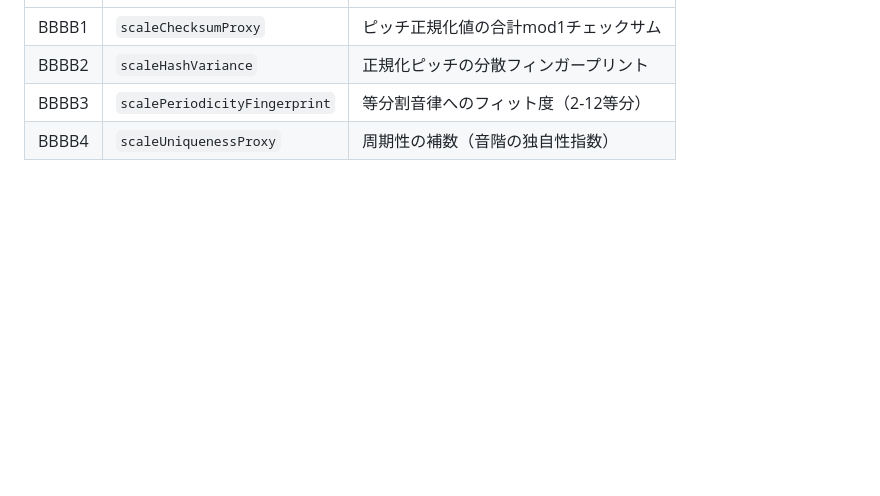
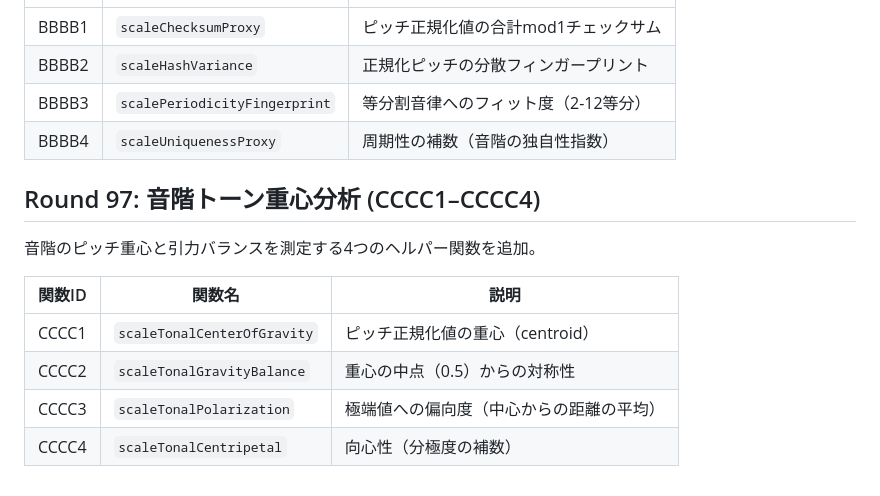
Before and after one commit to shizukutanaka/Ruri, a Markdown page: docs/qiita-zenn-improvements.md, the part around the change. Drawn GitHub-style; blank space fills up the shorter version.

Commit message:
docs: Round97 CCCC1-CCCC4 音階トーン重心分析 (docs更新)
Co-Authored-By: Claude Sonnet 4.6 <noreply@anthropic.com>
Claude-Session: https://claude.ai/code/session_01TmahfBEYBbq8Vmr8uk8mYz

```diff
--- a/docs/qiita-zenn-improvements.md
+++ b/docs/qiita-zenn-improvements.md
@@ -1239,3 +1239,14 @@ k-meansクラスタリングによるピッチ空間の構造分析を行う4つ
 | BBBB2 | `scaleHashVariance` | 正規化ピッチの分散フィンガープリント |
 | BBBB3 | `scalePeriodicityFingerprint` | 等分割音律へのフィット度（2-12等分） |
 | BBBB4 | `scaleUniquenessProxy` | 周期性の補数（音階の独自性指数） |
+
+## Round 97: 音階トーン重心分析 (CCCC1–CCCC4)
+
+音階のピッチ重心と引力バランスを測定する4つのヘルパー関数を追加。
+
+| 関数ID | 関数名 | 説明 |
+|--------|--------|------|
+| CCCC1 | `scaleTonalCenterOfGravity` | ピッチ正規化値の重心（centroid） |
+| CCCC2 | `scaleTonalGravityBalance` | 重心の中点（0.5）からの対称性 |
+| CCCC3 | `scaleTonalPolarization` | 極端値への偏向度（中心からの距離の平均） |
+| CCCC4 | `scaleTonalCentripetal` | 向心性（分極度の補数） |
```
